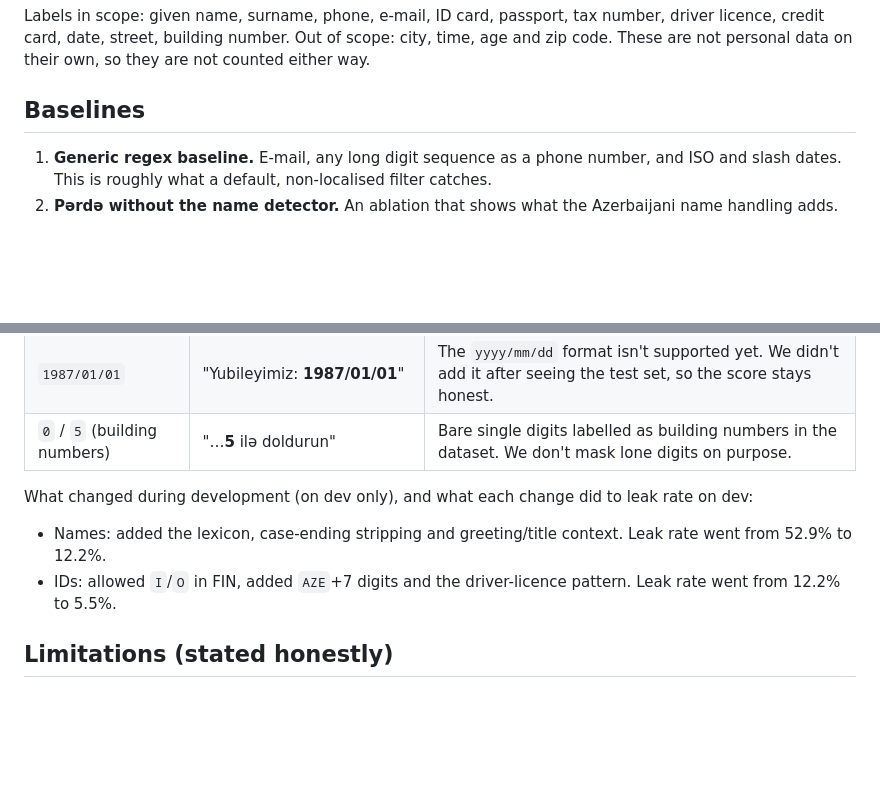
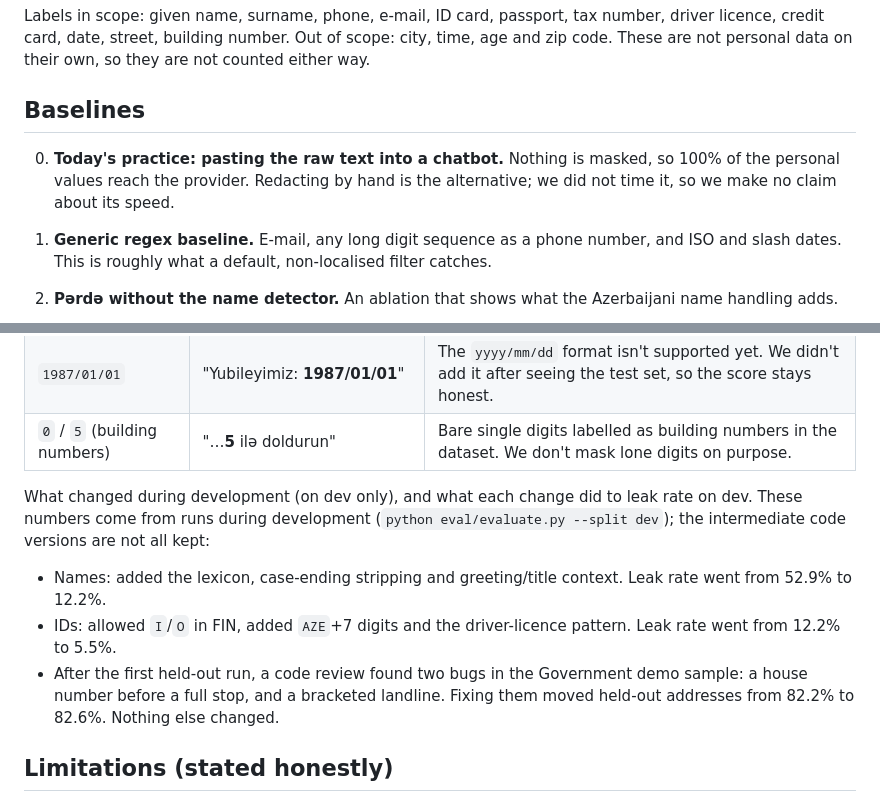
Before and after one commit to T4AXIC/gamesummitai2026, a Markdown page: TESTING.md, 2 parts joined by grey strips. Rendered like a GitHub page; blank space fills up the shorter version.

Commit message:
docs(testing): compare with today's practice, explain dev history
Add raw pasting as the baseline the scorecard asks for, say where the
dev-only leak-rate history comes from, and record the post-review
detector fix and its effect.

Co-Authored-By: Claude Opus 5.5 <noreply@anthropic.com>

```diff
--- a/TESTING.md
+++ b/TESTING.md
@@ -18,6 +18,8 @@ Labels in scope: given name, surname, phone, e-mail, ID card, passport, tax numb
 Out of scope: city, time, age and zip code. These are not personal data on their own, so they are not counted either way.
 
 ## Baselines
+
+0. **Today's practice: pasting the raw text into a chatbot.** Nothing is masked, so 100% of the personal values reach the provider. Redacting by hand is the alternative; we did not time it, so we make no claim about its speed.
 
 1. **Generic regex baseline.** E-mail, any long digit sequence as a phone number, and ISO and slash dates. This is roughly what a default, non-localised filter catches.
 2. **Pərdə without the name detector.** An ablation that shows what the Azerbaijani name handling adds.
@@ -60,9 +62,10 @@ Out of scope: city, time, age and zip code. These are not personal data on their
 | `1987/01/01` | "Yubileyimiz: **1987/01/01**" | The `yyyy/mm/dd` format isn't supported yet. We didn't add it after seeing the test set, so the score stays honest. |
 | `0` / `5` (building numbers) | "…**5** ilə doldurun" | Bare single digits labelled as building numbers in the dataset. We don't mask lone digits on purpose. |
 
-What changed during development (on dev only), and what each change did to leak rate on dev:
+What changed during development (on dev only), and what each change did to leak rate on dev. These numbers come from runs during development (`python eval/evaluate.py --split dev`); the intermediate code versions are not all kept:
 - Names: added the lexicon, case-ending stripping and greeting/title context. Leak rate went from 52.9% to 12.2%.
 - IDs: allowed `I`/`O` in FIN, added `AZE`+7 digits and the driver-licence pattern. Leak rate went from 12.2% to 5.5%.
+- After the first held-out run, a code review found two bugs in the Government demo sample: a house number before a full stop, and a bracketed landline. Fixing them moved held-out addresses from 82.2% to 82.6%. Nothing else changed.
 
 ## Limitations (stated honestly)
 
```
